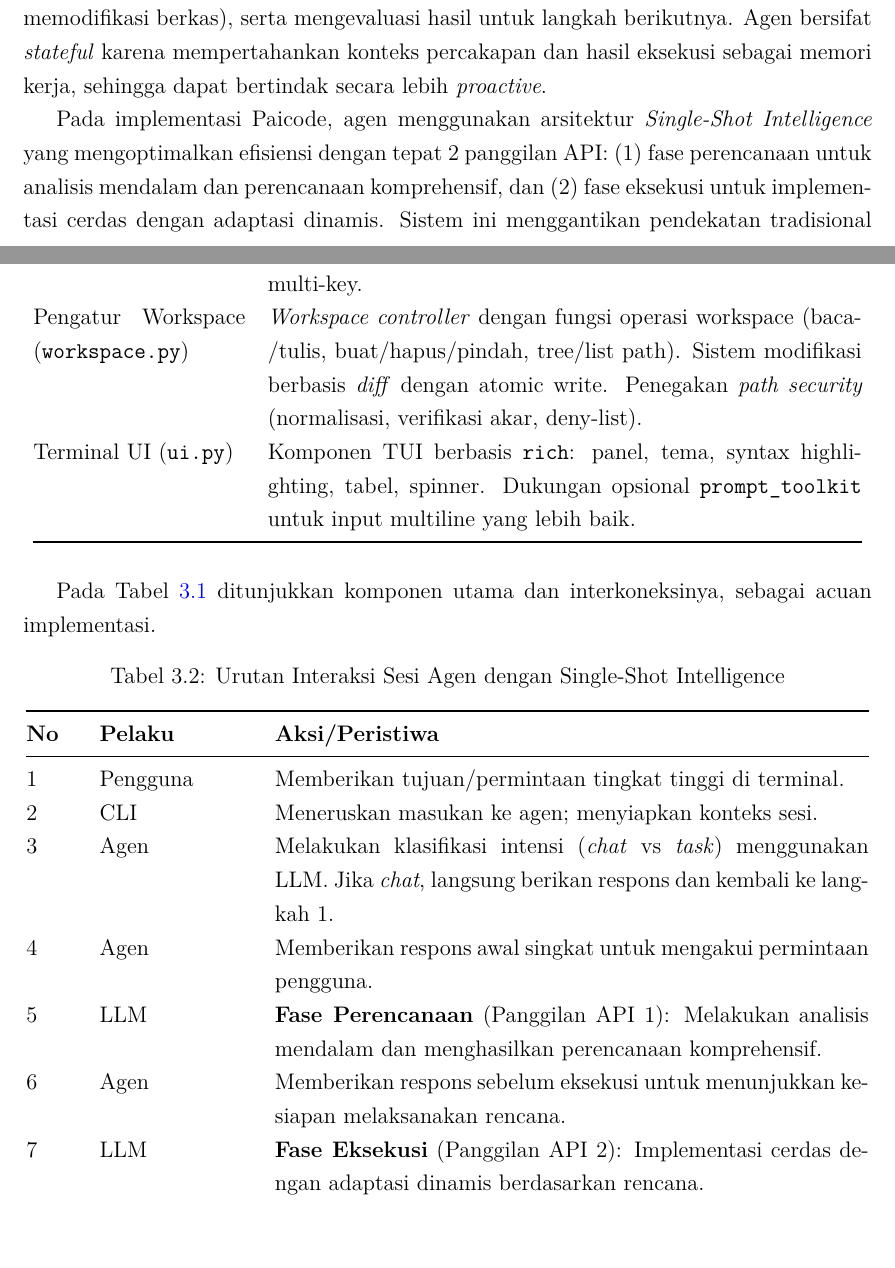
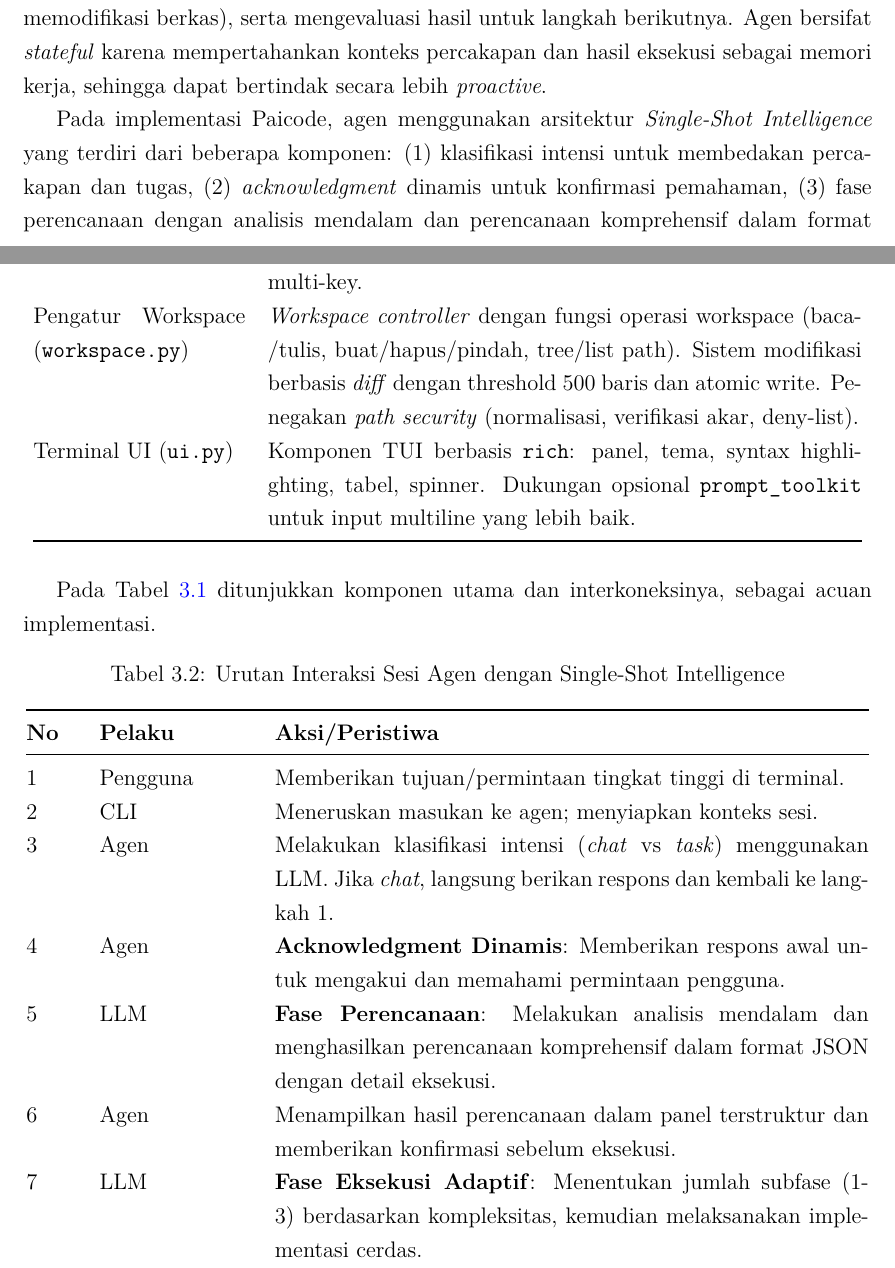
Before and after one commit to gtkrshnaaa/skripsipaicode, a LaTeX thesis (skripsi_latex/main.tex, which reads skripsi_latex/bab2_tinjauan_pustaka.tex, skripsi_latex/bab3_metodologi.tex): two parts of pages 20 and 27 of 42, joined at a grey line, cut so that both start at the same text. Compiled offline with pdfLaTeX.

Commit message:
docs(script): improve scripts into actual informations

```diff
--- a/skripsi_latex/bab2_tinjauan_pustaka.tex
+++ b/skripsi_latex/bab2_tinjauan_pustaka.tex
@@ -11,7 +11,7 @@ CLI adalah antarmuka berbasis teks yang memungkinkan pengguna berinteraksi denga
 \subsection{AI Agent}
 AI Agent (sering disebut \textit{agentic AI} dalam literatur; selanjutnya disingkat "agen AI") dalam penelitian ini dipahami sebagai sistem yang mampu mengobservasi lingkungan (struktur proyek dan isi berkas), merencanakan tindakan (mis. membuat, membaca, memodifikasi berkas), serta mengevaluasi hasil untuk langkah berikutnya. Agen bersifat \textit{stateful} karena mempertahankan konteks percakapan dan hasil eksekusi sebagai memori kerja, sehingga dapat bertindak secara lebih \textit{proactive}.
 
-Pada implementasi Paicode, agen menggunakan arsitektur \textit{Single-Shot Intelligence} yang mengoptimalkan efisiensi dengan tepat 2 panggilan API: (1) fase perencanaan untuk analisis mendalam dan perencanaan komprehensif, dan (2) fase eksekusi untuk implementasi cerdas dengan adaptasi dinamis. Sistem ini menggantikan pendekatan tradisional yang memerlukan 10-20 panggilan API dengan solusi yang lebih efisien tanpa mengorbankan kualitas hasil.
+Pada implementasi Paicode, agen menggunakan arsitektur \textit{Single-Shot Intelligence} yang terdiri dari beberapa komponen: (1) klasifikasi intensi untuk membedakan percakapan dan tugas, (2) \textit{acknowledgment} dinamis untuk konfirmasi pemahaman, (3) fase perencanaan dengan analisis mendalam dan perencanaan komprehensif dalam format JSON, (4) fase eksekusi adaptif yang dapat berjalan dalam 1-3 subfase berdasarkan kompleksitas tugas, dan (5) saran langkah berikutnya. Sistem ini mengoptimalkan efisiensi dibandingkan pendekatan tradisional yang memerlukan banyak panggilan API berulang.
 
 \subsection{Large Language Model (LLM)}
 LLM merupakan model generatif berskala besar yang mampu memahami instruksi dan menghasilkan teks atau kode. Pada penelitian ini digunakan API Gemini sebagai penyedia LLM untuk menghasilkan konten baru (\texttt{WRITE}) dan menerapkan perubahan terarah (\texttt{MODIFY}) berdasarkan deskripsi. Prinsip kehati-hatian diterapkan dengan mekanisme pembatasan perubahan berbasis \textit{diff} sehingga modifikasi tidak berskala besar tanpa kontrol \cite{brown2020gpt3,openai2023gpt4,gemini2023,touvron2023llama,llama2_2023,schick2023toolformer,yao2023react}.
--- a/skripsi_latex/bab3_metodologi.tex
+++ b/skripsi_latex/bab3_metodologi.tex
@@ -38,6 +38,6 @@ Bagian ini menyajikan visualisasi konsep menggunakan tabel dan daftar terstruktu
   LLM Bridge (\texttt{llm.py}) & Integrasi Gemini API (\texttt{google-generativeai}) dengan manajemen API key tunggal. Membersihkan markdown artifacts dari output LLM dan mengoptimalkan penggunaan token. Mengambil API key dari \texttt{config}. \\
   Konfigurasi (\texttt{config.py}) & Manajemen API key tunggal dalam format JSON di \texttt{~/.config/pai-code/credentials.json}. Operasi: \texttt{set}, \texttt{show}, \texttt{remove}, \texttt{validate}, dan migrasi otomatis dari sistem multi-key. \\
-  Pengatur Workspace (\texttt{workspace.py}) & \emph{Workspace controller} dengan fungsi operasi workspace (baca/tulis, buat/hapus/pindah, tree/list path). Sistem modifikasi berbasis \textit{diff} dengan atomic write. Penegakan \textit{path security} (normalisasi, verifikasi akar, deny-list). \\
+  Pengatur Workspace (\texttt{workspace.py}) & \emph{Workspace controller} dengan fungsi operasi workspace (baca/tulis, buat/hapus/pindah, tree/list path). Sistem modifikasi berbasis \textit{diff} dengan threshold 500 baris dan atomic write. Penegakan \textit{path security} (normalisasi, verifikasi akar, deny-list). \\
   Terminal UI (\texttt{ui.py}) & Komponen TUI berbasis \texttt{rich}: panel, tema, syntax highlighting, tabel, spinner. Dukungan opsional \texttt{prompt\_toolkit} untuk input multiline yang lebih baik. \\
   \bottomrule
 \end{longtable}
@@ -58,10 +58,10 @@ Pada Tabel~\ref{tab:diagram-modul} ditunjukkan komponen utama dan interkoneksiny
   1 & Pengguna & Memberikan tujuan/permintaan tingkat tinggi di terminal. \\
   2 & CLI & Meneruskan masukan ke agen; menyiapkan konteks sesi. \\
   3 & Agen & Melakukan klasifikasi intensi (\textit{chat} vs \textit{task}) menggunakan LLM. Jika \textit{chat}, langsung berikan respons dan kembali ke langkah 1. \\
-  4 & Agen & Memberikan respons awal singkat untuk mengakui permintaan pengguna. \\
-  5 & LLM & \textbf{Fase Perencanaan} (Panggilan API 1): Melakukan analisis mendalam dan menghasilkan perencanaan komprehensif. \\
-  6 & Agen & Memberikan respons sebelum eksekusi untuk menunjukkan kesiapan melaksanakan rencana. \\
-  7 & LLM & \textbf{Fase Eksekusi} (Panggilan API 2): Implementasi cerdas dengan adaptasi dinamis berdasarkan rencana. \\
+  4 & Agen & \textbf{Acknowledgment Dinamis}: Memberikan respons awal untuk mengakui dan memahami permintaan pengguna. \\
+  5 & LLM & \textbf{Fase Perencanaan}: Melakukan analisis mendalam dan menghasilkan perencanaan komprehensif dalam format JSON dengan detail eksekusi. \\
+  6 & Agen & Menampilkan hasil perencanaan dalam panel terstruktur dan memberikan konfirmasi sebelum eksekusi. \\
+  7 & LLM & \textbf{Fase Eksekusi Adaptif}: Menentukan jumlah subfase (1-3) berdasarkan kompleksitas, kemudian melaksanakan implementasi cerdas. \\
   8 & Workspace/UI & Menjalankan operasi berkas (\texttt{READ}, \texttt{WRITE}, \texttt{MODIFY}, dll.) dengan \textit{path security} dan sistem \textit{diff}-aware, menampilkan hasil di terminal. \\
   9 & Agen & Memberikan status akhir (sukses/gagal) dan saran langkah berikutnya jika diperlukan. \\
   10 & Agen & Mencatat seluruh interaksi ke \texttt{.pai\_history/session\_YYYYMMDD\_HHMMSS.log} sebagai memori (\emph{stateful}). \\
```
Also changed, not shown: skripsi_latex/bab1_pendahuluan.tex (+3 -3 lines), skripsi_latex/main.tex (+4 -4 lines), skripsi_latex/bab3_metodologi.tex (8 more changed lines).
